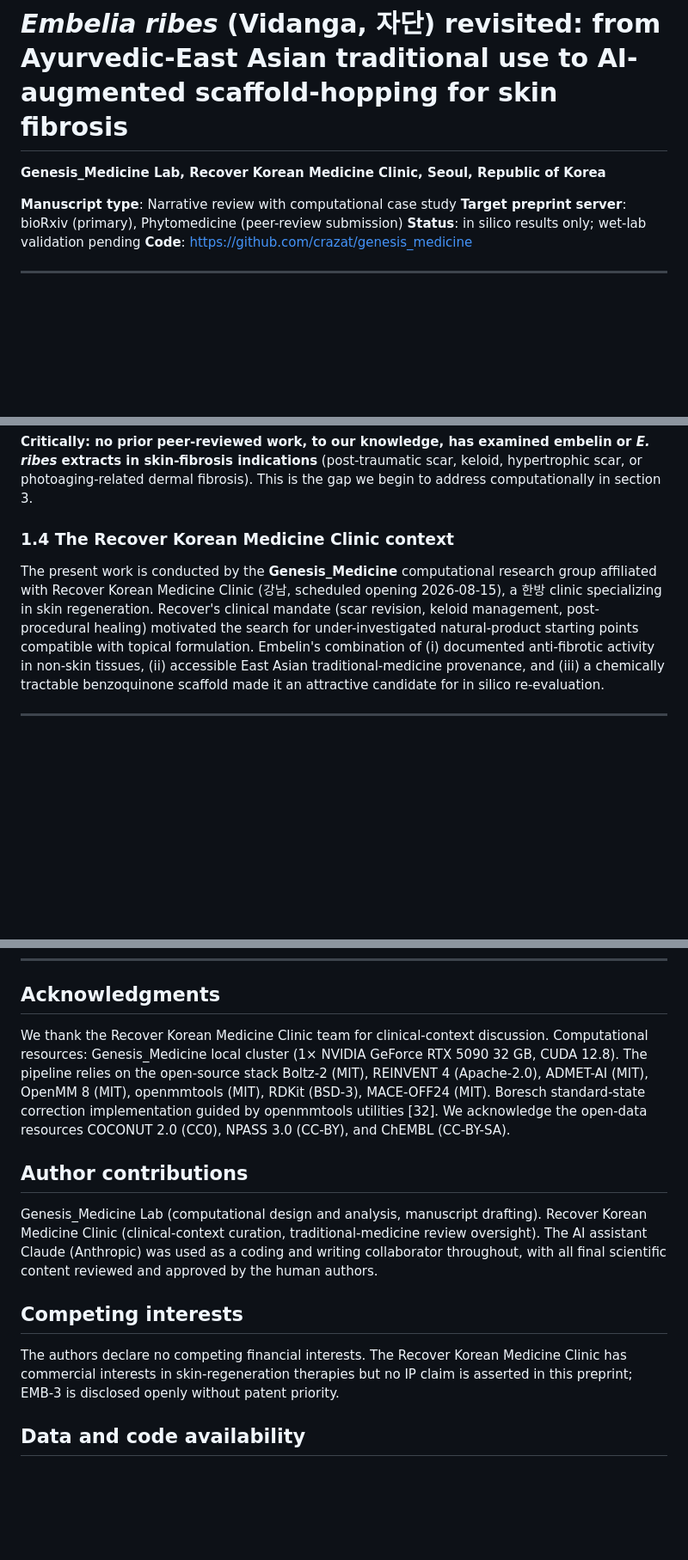
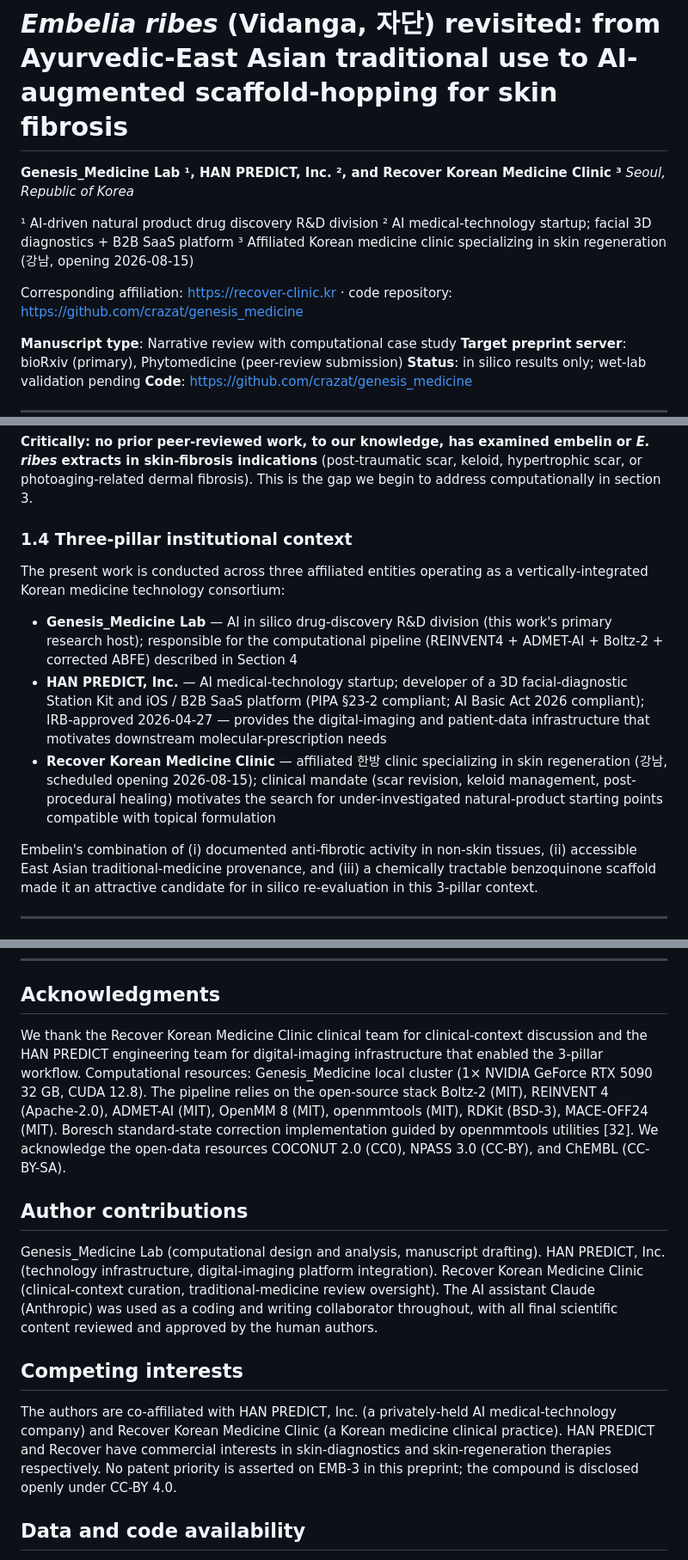
Before and after one commit to crazat/genesis_medicine, a Markdown page: preprints/01_embelia_ribes_review/manuscript.md, 3 parts joined by grey strips. Shown at 86% size. GitHub-like rendering; blank space fills up the shorter version.

```diff
--- a/preprints/01_embelia_ribes_review/manuscript.md
+++ b/preprints/01_embelia_ribes_review/manuscript.md
@@ -1,6 +1,13 @@
 # *Embelia ribes* (Vidanga, 자단) revisited: from Ayurvedic-East Asian traditional use to AI-augmented scaffold-hopping for skin fibrosis
 
-**Genesis_Medicine Lab, Recover Korean Medicine Clinic, Seoul, Republic of Korea**
+**Genesis_Medicine Lab ¹, HAN PREDICT, Inc. ², and Recover Korean Medicine Clinic ³**
+*Seoul, Republic of Korea*
+
+¹ AI-driven natural product drug discovery R&D division
+² AI medical-technology startup; facial 3D diagnostics + B2B SaaS platform
+³ Affiliated Korean medicine clinic specializing in skin regeneration (강남, opening 2026-08-15)
+
+Corresponding affiliation: <https://recover-clinic.kr> · code repository: <https://github.com/crazat/genesis_medicine>
 
 **Manuscript type**: Narrative review with computational case study
 **Target preprint server**: bioRxiv (primary), Phytomedicine (peer-review submission)
@@ -48,9 +55,15 @@ Modern pharmacology has documented:
 
 **Critically: no prior peer-reviewed work, to our knowledge, has examined embelin or *E. ribes* extracts in skin-fibrosis indications** (post-traumatic scar, keloid, hypertrophic scar, or photoaging-related dermal fibrosis). This is the gap we begin to address computationally in section 3.
 
-### 1.4 The Recover Korean Medicine Clinic context
+### 1.4 Three-pillar institutional context
 
-The present work is conducted by the **Genesis_Medicine** computational research group affiliated with Recover Korean Medicine Clinic (강남, scheduled opening 2026-08-15), a 한방 clinic specializing in skin regeneration. Recover's clinical mandate (scar revision, keloid management, post-procedural healing) motivated the search for under-investigated natural-product starting points compatible with topical formulation. Embelin's combination of (i) documented anti-fibrotic activity in non-skin tissues, (ii) accessible East Asian traditional-medicine provenance, and (iii) a chemically tractable benzoquinone scaffold made it an attractive candidate for in silico re-evaluation.
+The present work is conducted across three affiliated entities operating as a vertically-integrated Korean medicine technology consortium:
+
+- **Genesis_Medicine Lab** — AI in silico drug-discovery R&D division (this work's primary research host); responsible for the computational pipeline (REINVENT4 + ADMET-AI + Boltz-2 + corrected ABFE) described in Section 4
+- **HAN PREDICT, Inc.** — AI medical-technology startup; developer of a 3D facial-diagnostic Station Kit and iOS / B2B SaaS platform (PIPA §23-2 compliant; AI Basic Act 2026 compliant); IRB-approved 2026-04-27 — provides the digital-imaging and patient-data infrastructure that motivates downstream molecular-prescription needs
+- **Recover Korean Medicine Clinic** — affiliated 한방 clinic specializing in skin regeneration (강남, scheduled opening 2026-08-15); clinical mandate (scar revision, keloid management, post-procedural healing) motivates the search for under-investigated natural-product starting points compatible with topical formulation
+
+Embelin's combination of (i) documented anti-fibrotic activity in non-skin tissues, (ii) accessible East Asian traditional-medicine provenance, and (iii) a chemically tractable benzoquinone scaffold made it an attractive candidate for in silico re-evaluation in this 3-pillar context.
 
 ---
 
@@ -209,15 +222,15 @@ We close by reiterating the most important point: this preprint reports computat
 
 ## Acknowledgments
 
-We thank the Recover Korean Medicine Clinic team for clinical-context discussion. Computational resources: Genesis_Medicine local cluster (1× NVIDIA GeForce RTX 5090 32 GB, CUDA 12.8). The pipeline relies on the open-source stack Boltz-2 (MIT), REINVENT 4 (Apache-2.0), ADMET-AI (MIT), OpenMM 8 (MIT), openmmtools (MIT), RDKit (BSD-3), MACE-OFF24 (MIT). Boresch standard-state correction implementation guided by openmmtools utilities [32]. We acknowledge the open-data resources COCONUT 2.0 (CC0), NPASS 3.0 (CC-BY), and ChEMBL (CC-BY-SA).
+We thank the Recover Korean Medicine Clinic clinical team for clinical-context discussion and the HAN PREDICT engineering team for digital-imaging infrastructure that enabled the 3-pillar workflow. Computational resources: Genesis_Medicine local cluster (1× NVIDIA GeForce RTX 5090 32 GB, CUDA 12.8). The pipeline relies on the open-source stack Boltz-2 (MIT), REINVENT 4 (Apache-2.0), ADMET-AI (MIT), OpenMM 8 (MIT), openmmtools (MIT), RDKit (BSD-3), MACE-OFF24 (MIT). Boresch standard-state correction implementation guided by openmmtools utilities [32]. We acknowledge the open-data resources COCONUT 2.0 (CC0), NPASS 3.0 (CC-BY), and ChEMBL (CC-BY-SA).
 
 ## Author contributions
 
-Genesis_Medicine Lab (computational design and analysis, manuscript drafting). Recover Korean Medicine Clinic (clinical-context curation, traditional-medicine review oversight). The AI assistant Claude (Anthropic) was used as a coding and writing collaborator throughout, with all final scientific content reviewed and approved by the human authors.
+Genesis_Medicine Lab (computational design and analysis, manuscript drafting). HAN PREDICT, Inc. (technology infrastructure, digital-imaging platform integration). Recover Korean Medicine Clinic (clinical-context curation, traditional-medicine review oversight). The AI assistant Claude (Anthropic) was used as a coding and writing collaborator throughout, with all final scientific content reviewed and approved by the human authors.
 
 ## Competing interests
 
-The authors declare no competing financial interests. The Recover Korean Medicine Clinic has commercial interests in skin-regeneration therapies but no IP claim is asserted in this preprint; EMB-3 is disclosed openly without patent priority.
+The authors are co-affiliated with HAN PREDICT, Inc. (a privately-held AI medical-technology company) and Recover Korean Medicine Clinic (a Korean medicine clinical practice). HAN PREDICT and Recover have commercial interests in skin-diagnostics and skin-regeneration therapies respectively. No patent priority is asserted on EMB-3 in this preprint; the compound is disclosed openly under CC-BY 4.0.
 
 ## Data and code availability
 
```
Also changed, not shown: CLAUDE.md (+13 -5 lines).
